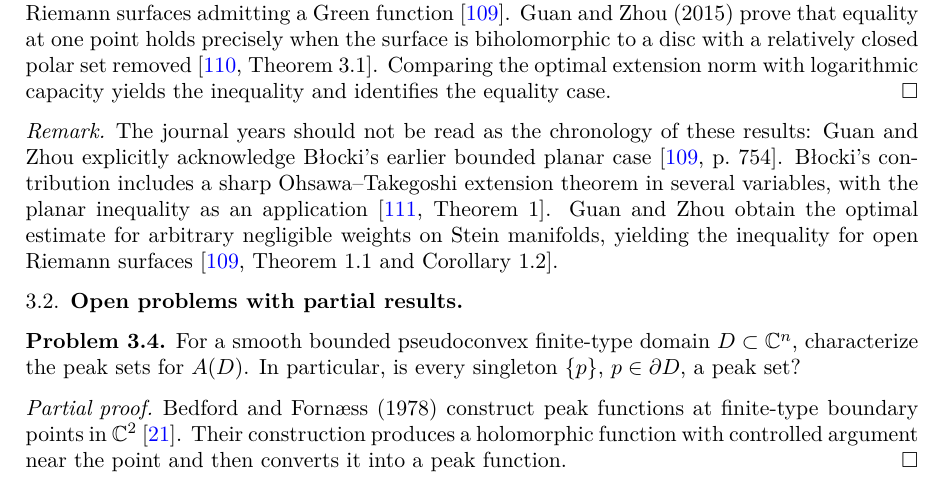
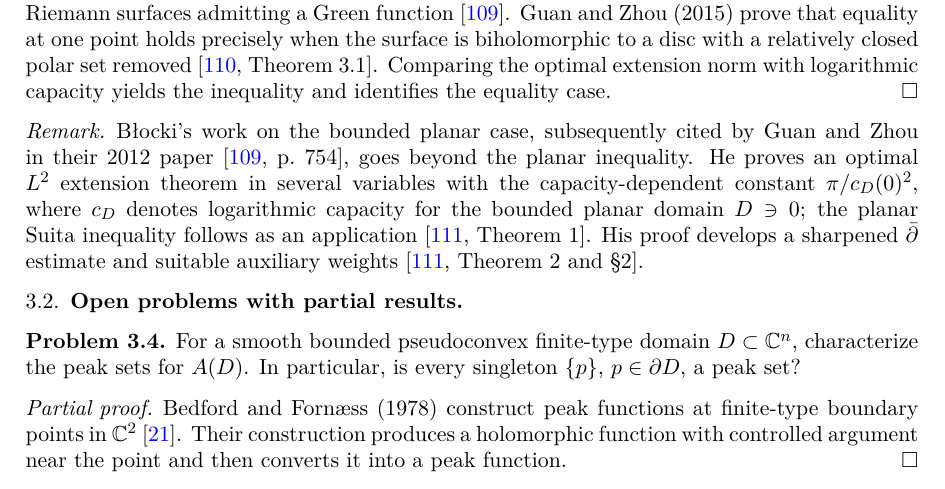
Before and after one commit to chen-zhijian/scv-problem-list, a LaTeX paper (papers/src/scv-problem-list.tex): part of page 12 of 37, cut so that both start at the same text. Compiled offline with pdfLaTeX.

Commit message:
Refine remark on Blocki capacity-dependent extension theorem

```diff
--- a/papers/src/scv-problem-list.tex
+++ b/papers/src/scv-problem-list.tex
@@ -522,7 +522,7 @@ Is $c_\beta(z)^2\leq\pi K_\Omega(z)$, where $K_\Omega(z)|dw|^2$ is the diagonal
 B{\l}ocki (online 2012; print 2013) proves the inequality for bounded planar domains by sharp $L^2$ extension \cite{Z-Blocki}. Guan and Zhou (2012) prove the inequality for arbitrary open Riemann surfaces admitting a Green function \cite{Z-GZ2012}. Guan and Zhou (2015) prove that equality at one point holds precisely when the surface is biholomorphic to a disc with a relatively closed polar set removed \cite[Theorem~3.1]{Z-GZextension}. Comparing the optimal extension norm with logarithmic capacity yields the inequality and identifies the equality case.
 \end{proof}
 \begin{remark}
-The journal years should not be read as the chronology of these results: Guan and Zhou explicitly acknowledge B{\l}ocki's earlier bounded planar case \cite[p.~754]{Z-GZ2012}. B{\l}ocki's contribution includes a sharp Ohsawa--Takegoshi extension theorem in several variables, with the planar inequality as an application \cite[Theorem~1]{Z-Blocki}. Guan and Zhou obtain the optimal estimate for arbitrary negligible weights on Stein manifolds, yielding the inequality for open Riemann surfaces \cite[Theorem~1.1 and Corollary~1.2]{Z-GZ2012}.
+B{\l}ocki's work on the bounded planar case, subsequently cited by Guan and Zhou in their 2012 paper \cite[p.~754]{Z-GZ2012}, goes beyond the planar inequality. He proves an optimal $L^2$ extension theorem in several variables with the capacity-dependent constant $\pi/c_D(0)^2$, where $c_D$ denotes logarithmic capacity for the bounded planar domain $D\ni0$; the planar Suita inequality follows as an application \cite[Theorem~1]{Z-Blocki}. His proof develops a sharpened $\bar\partial$ estimate and suitable auxiliary weights \cite[Theorem~2 and \S2]{Z-Blocki}.
 \end{remark}
 
 \subsection{Open problems with partial results}
```
Also changed, not shown: README.md, papers/scv-problem-list.pdf.
